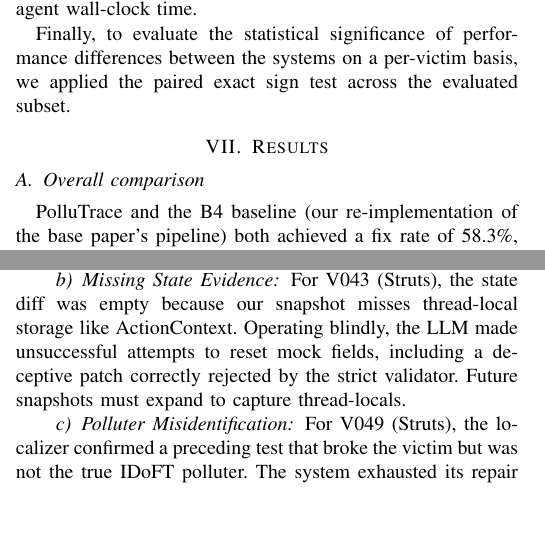
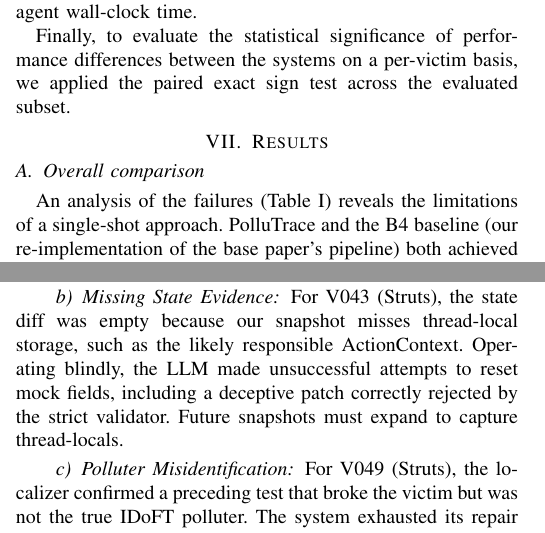
Before and after one commit to zoyaahmad428/PolluTrace, a LaTeX paper (paper/main.tex): two parts of the columns of pages 4 and 7 of 10, joined at a grey line, cut so that both start at the same text, the shorter picture padded with empty space. Compiled offline with pdfLaTeX.

Commit message:
Enhance discussion on failure cases and limitations
Clarified analysis of failures and limitations in patch generation, including specific examples and implications for future systems.

```diff
--- a/paper/main.tex
+++ b/paper/main.tex
@@ -179,7 +179,7 @@ Finally, to evaluate the statistical significance of performance differences bet
 % Organized by gap. Zoya: G1 and G3 subsections. Zarpash: G2 subsection.
 \subsection{Overall comparison}
 \input{tables/main.tex}
-PolluTrace and the B4 baseline (our re-implementation of the base paper's pipeline) both achieved a fix rate of 58.3\%, successfully repairing 7 out of 12 victims with 100\% precision and a 0\% false-fix rate. In contrast, the B1 single-call baseline managed to fix only 4 victims (33.3\%), yielding a precision of 33.3\%.
+An analysis of the failures (Table~\ref{tab:main}) reveals the limitations of a single-shot approach. PolluTrace and the B4 baseline (our re-implementation of the base paper's pipeline) both achieved a fix rate of 58.3\%, successfully repairing 7 out of 12 victims with 100\% precision and a 0\% false-fix rate. In contrast, the B1 single-call baseline managed to fix only 4 victims (33.3\%), yielding a precision of 33.3\%.
 A paired sign test between PolluTrace and B4 indicates identical performance at the victim level, resulting in 0 wins, 0 losses, and 12 ties ($p=1.0$). When compared to B1, PolluTrace successfully repaired 3 additional victims (3 wins, 0 losses, 9 ties); however, due to the limited sample size, this improvement does not reach statistical significance ($p=0.25$).
 
 An analysis of the failures reveals the limitations of a single-shot approach. B1 failed to repair 8 victims due to two compilation errors, one patch that violated structural integrity (V069), and five patches that failed to resolve the order dependency. While four victims (V054, V109, V111, and V113) were successfully fixed by all evaluated systems, victims V083, V084, and V087 from the marine-api project demonstrate the necessity of iterative execution feedback for complex state pollution: the single-shot B1 baseline failed all three, whereas every system configuration equipped with execution feedback successfully fixed at least one. Conversely, three victims from the http-request project (V062, V064, and V069) remained completely unfixed across all systems, not due to difficult pollution mechanisms—as the pollution was successfully localized—but because outputting patches for a massive 2,000-line test class caused the LLM to fail during generation.
@@ -251,7 +251,7 @@ Similarly, for victim V054 (elastic-job), PolluTrace resolved the issue in just
 \subsection{Failure Cases}
 \paragraph{Patch Generation and Context Limits} For victims V062, V064, and V069 (http-request), PolluTrace correctly localized the polluter and state diff. However, generating whole-file patches for the massive 2,000-line test class forced the LLM to output up to 16,000 tokens per call, leading to compilation errors, truncated assertions, and exhausted iteration budgets. Future systems must pivot to diff-based patch edits to circumvent these context limits.
 
-\paragraph{Missing State Evidence} For V043 (Struts), the state diff was empty because our snapshot misses thread-local storage like ActionContext. Operating blindly, the LLM made unsuccessful attempts to reset mock fields, including a deceptive patch correctly rejected by the strict validator. Future snapshots must expand to capture thread-locals.
+\paragraph{Missing State Evidence} For V043 (Struts), the state diff was empty because our snapshot misses thread-local storage, such as the likely responsible ActionContext. Operating blindly, the LLM made unsuccessful attempts to reset mock fields, including a deceptive patch correctly rejected by the strict validator. Future snapshots must expand to capture thread-locals.
 
 \paragraph{Polluter Misidentification} For V049 (Struts), the localizer confirmed a preceding test that broke the victim but was not the true IDoFT polluter. The system exhausted its repair budget targeting this incorrect test, highlighting the danger of misidentification (Ablation A3 accepted a false fix here as a result).
 
```
